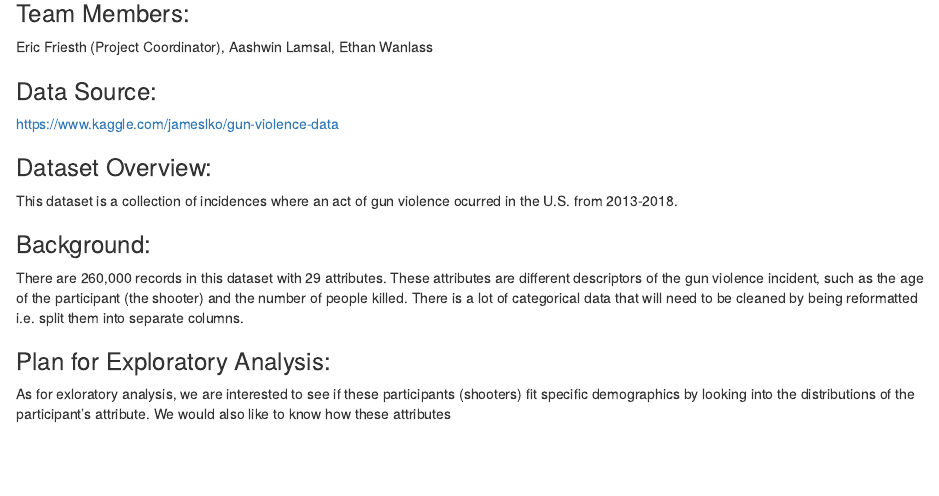
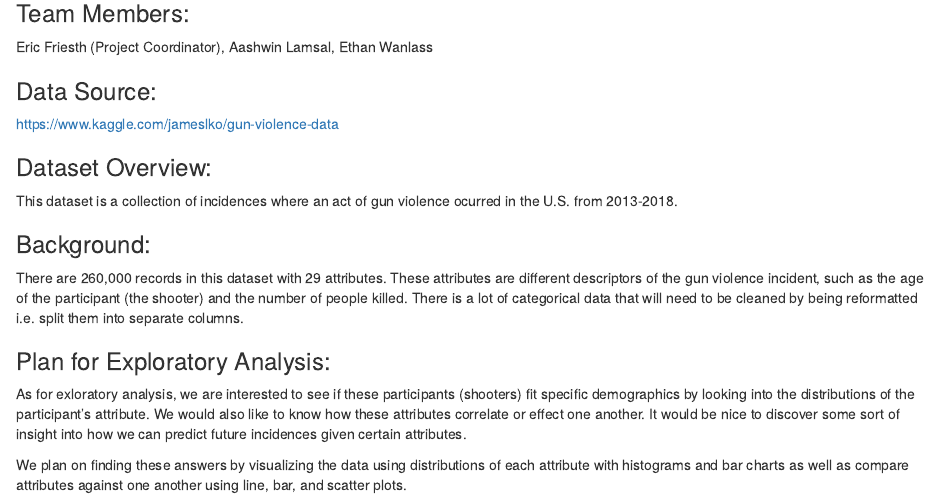
Before and after one commit to ericf8/ds202_project, an R Markdown document (proposal.Rmd): the page in a window 1100 px wide, from 140 px down. Rendered offline with R 4.5, knitr and Pandoc, with nearby package versions.

Commit message:
working on the exploratory analysis section

```diff
--- a/proposal.Rmd
+++ b/proposal.Rmd
@@ -30,3 +30,9 @@ into separate columns.
 As for exloratory analysis, we are interested to see if these participants
 (shooters) fit specific demographics by looking into the distributions of the
 participant's attribute. We would also like to know how these attributes
+correlate or effect one another. It would be nice to discover some sort of
+insight into how we can predict future incidences given certain attributes.
+
+We plan on finding these answers by visualizing the data using distributions of
+each attribute with histograms and bar charts as well as compare attributes
+against one another using line, bar, and scatter plots.
```
